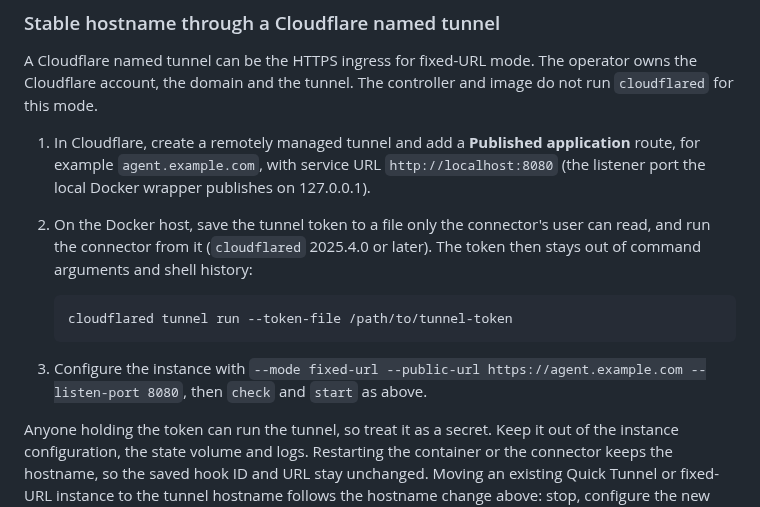
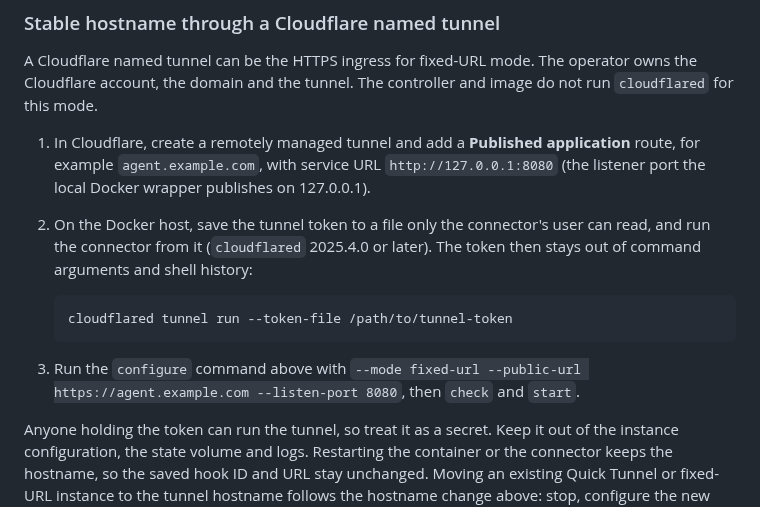
Before and after one commit to repoagent/controller, a Markdown page: docs/webhooks.md, the part around the change. GitHub-like rendering.

Commit message:
docs: point the Quick Tunnel guide at the named-tunnel recipe and target the loopback address (#233 review)
Co-Authored-By: Claude Opus 5.5 <noreply@anthropic.com>

````diff
--- a/docs/webhooks.md
+++ b/docs/webhooks.md
@@ -70,14 +70,14 @@ The same image can run behind external HTTP ingress in Azure Container Apps or a
 
 A Cloudflare named tunnel can be the HTTPS ingress for fixed-URL mode. The operator owns the Cloudflare account, the domain and the tunnel. The controller and image do not run `cloudflared` for this mode.
 
-1. In Cloudflare, create a remotely managed tunnel and add a **Published application** route, for example `agent.example.com`, with service URL `http://localhost:8080` (the listener port the local Docker wrapper publishes on 127.0.0.1).
+1. In Cloudflare, create a remotely managed tunnel and add a **Published application** route, for example `agent.example.com`, with service URL `http://127.0.0.1:8080` (the listener port the local Docker wrapper publishes on 127.0.0.1).
 2. On the Docker host, save the tunnel token to a file only the connector's user can read, and run the connector from it (`cloudflared` 2025.4.0 or later). The token then stays out of command arguments and shell history:
 
    ```sh
    cloudflared tunnel run --token-file /path/to/tunnel-token
    ```
 
-3. Configure the instance with `--mode fixed-url --public-url https://agent.example.com --listen-port 8080`, then `check` and `start` as above.
+3. Run the `configure` command above with `--mode fixed-url --public-url https://agent.example.com --listen-port 8080`, then `check` and `start`.
 
 Anyone holding the token can run the tunnel, so treat it as a secret. Keep it out of the instance configuration, the state volume and logs. Restarting the container or the connector keeps the hostname, so the saved hook ID and URL stay unchanged. Moving an existing Quick Tunnel or fixed-URL instance to the tunnel hostname follows the hostname change above: stop, configure the new origin, start. See [Create a remotely managed tunnel](https://developers.cloudflare.com/cloudflare-one/networks/connectors/cloudflare-tunnel/get-started/create-remote-tunnel/), [tunnel tokens](https://developers.cloudflare.com/cloudflare-one/networks/connectors/cloudflare-tunnel/configure-tunnels/remote-tunnel-permissions/) and [run parameters](https://developers.cloudflare.com/cloudflare-one/networks/connectors/cloudflare-tunnel/configure-tunnels/run-parameters/).
 
````
Also changed, not shown: docs/quick-tunnel.md (+1 -1 lines).
